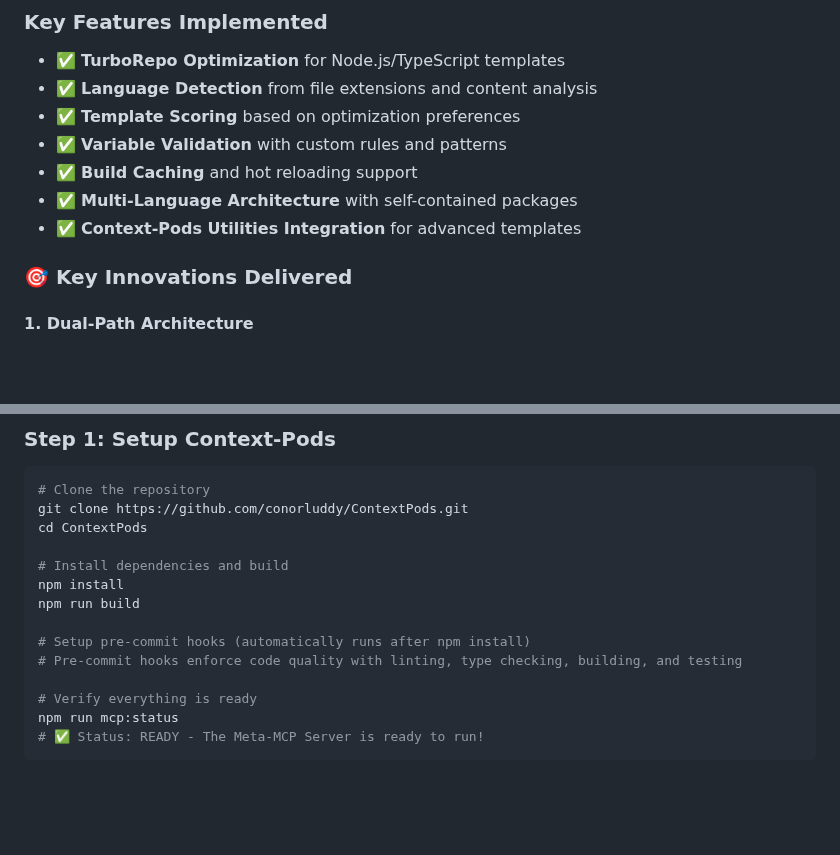
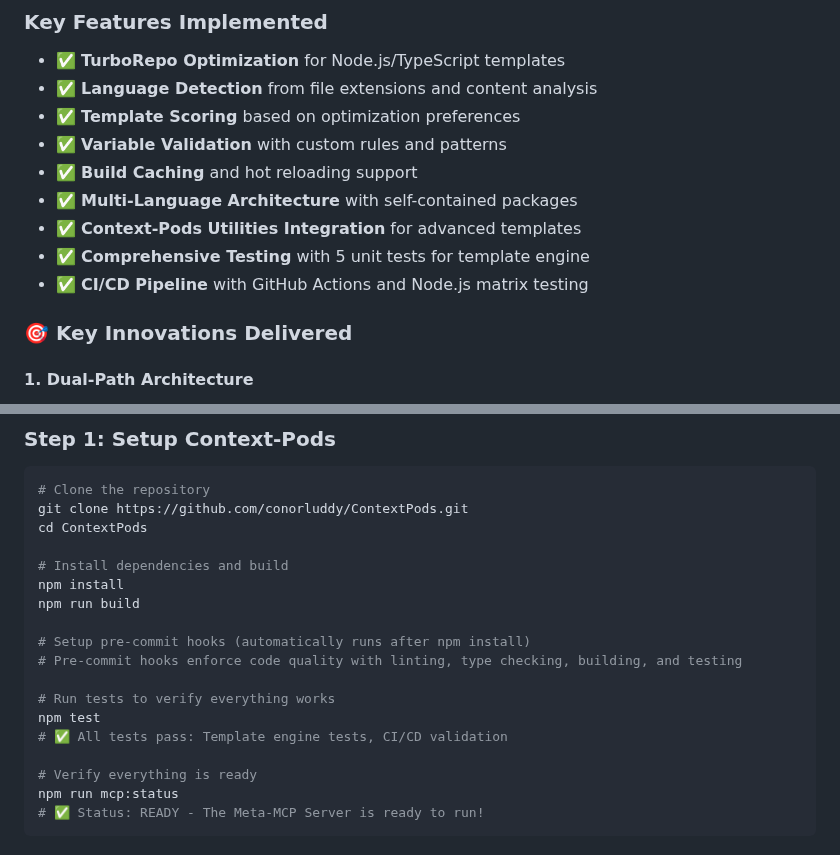
Before and after one commit to conorluddy/ContextPods, a Markdown page: README.md, 2 parts joined by grey strips. Rendered like a GitHub page; blank space fills up the shorter version.

```diff
--- a/README.md
+++ b/README.md
@@ -252,6 +261,8 @@ packages/
 - ✅ **Build Caching** and hot reloading support
 - ✅ **Multi-Language Architecture** with self-contained packages
 - ✅ **Context-Pods Utilities Integration** for advanced templates
+- ✅ **Comprehensive Testing** with 5 unit tests for template engine
+- ✅ **CI/CD Pipeline** with GitHub Actions and Node.js matrix testing
 
 ### **🎯 Key Innovations Delivered**
 
@@ -289,6 +300,10 @@ npm run build
 
 # Setup pre-commit hooks (automatically runs after npm install)
 # Pre-commit hooks enforce code quality with linting, type checking, building, and testing
+
+# Run tests to verify everything works
+npm test
+# ✅ All tests pass: Template engine tests, CI/CD validation
 
 # Verify everything is ready
 npm run mcp:status
```
Also changed, not shown: other parts of README.md (+20 -11 lines).
